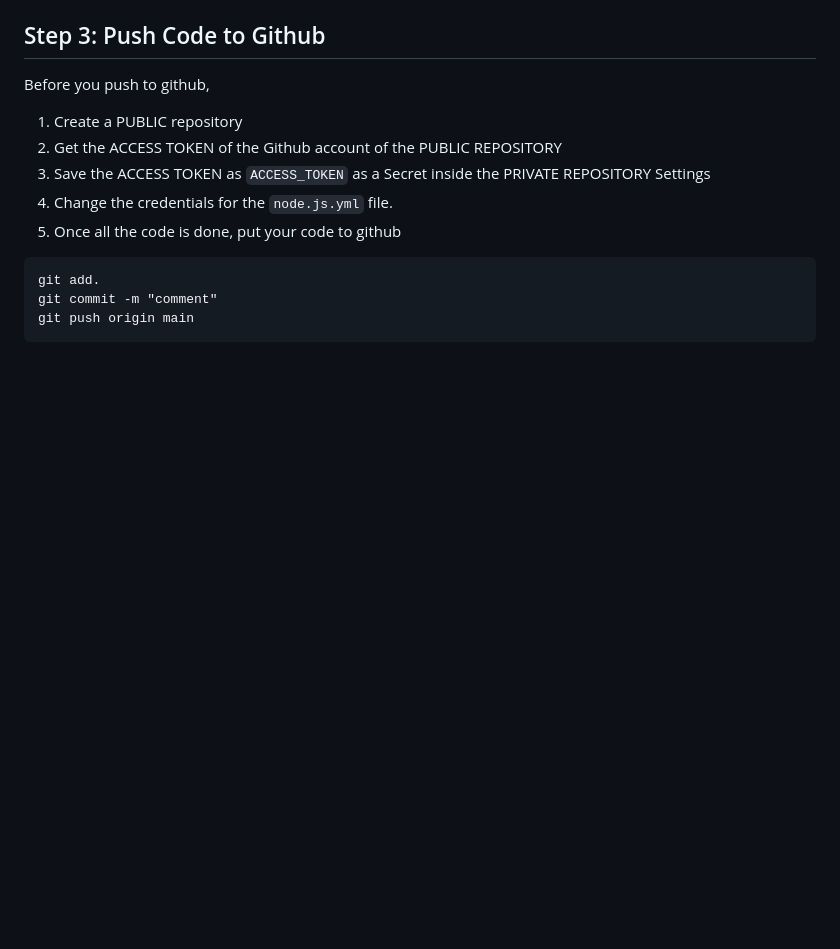
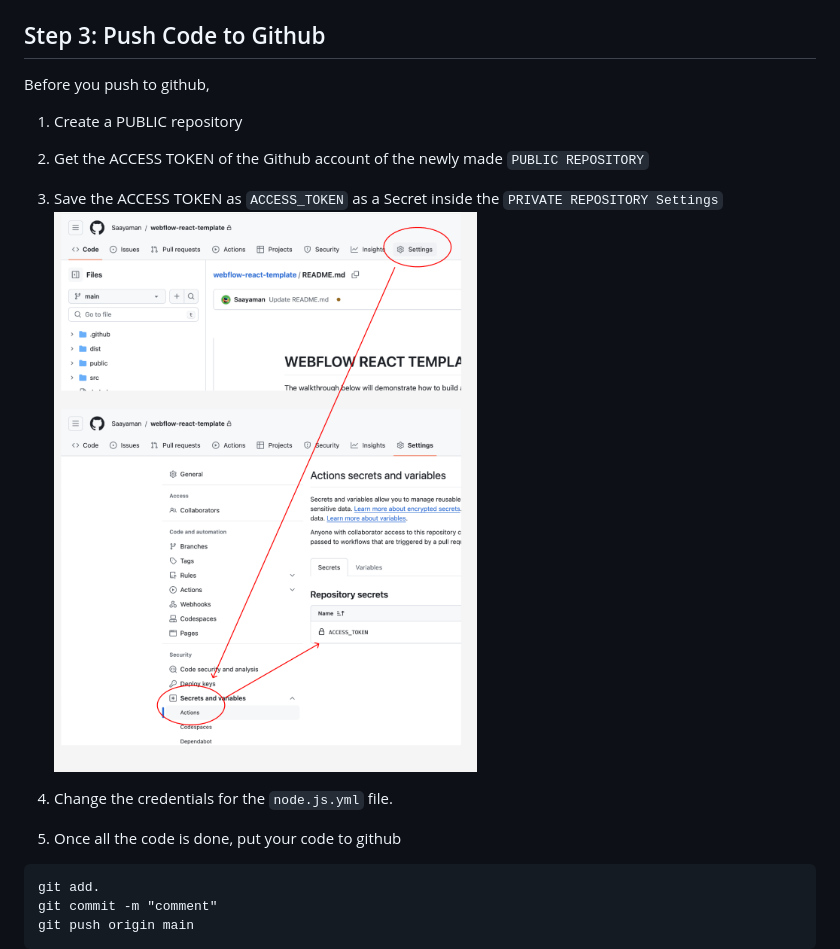
Before and after one commit to Saayaman/webflow-react-template, a Markdown page: README.md, the part around the change. Drawn GitHub-style; pictures changed too: public/github-actions.png (added); blank space fills up the shorter version.

````diff
--- a/README.md
+++ b/README.md
@@ -20,8 +20,10 @@ Also a Github Actions is added to build the project in the `PRIVATE REPO` and co
 
 Before you push to github,
 1. Create a PUBLIC repository
-2. Get the ACCESS TOKEN of the Github account of the PUBLIC REPOSITORY
-3. Save the ACCESS TOKEN as `ACCESS_TOKEN` as a Secret inside the PRIVATE REPOSITORY Settings
+2. Get the ACCESS TOKEN of the Github account of the newly made `PUBLIC REPOSITORY`
+3. Save the ACCESS TOKEN as `ACCESS_TOKEN` as a Secret inside the `PRIVATE REPOSITORY Settings`
+<img src="public/github-actions.png" alt="Github Actions Secret" /><br />
+
 4. Change the credentials for the `node.js.yml` file.
 5. Once all the code is done, put your code to github
 ```
````
